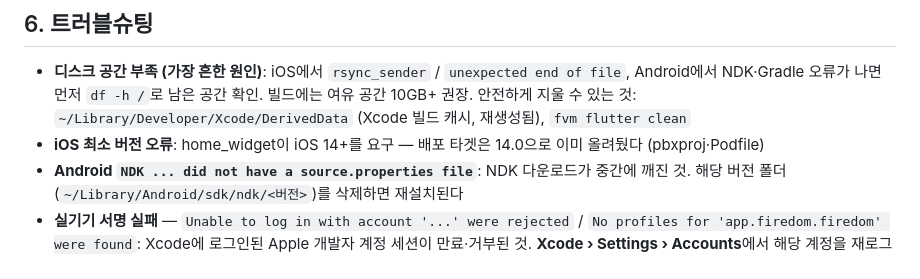
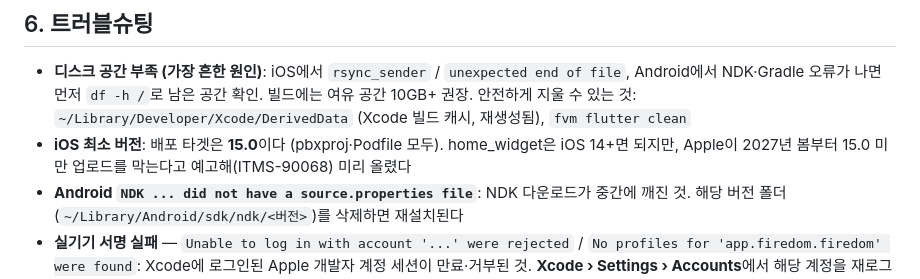
Before and after one commit to Pink-Spider/firedom, a Markdown page: docs/guide/로컬_실행_가이드.md, the part around the change. GitHub-like rendering.

```diff
--- a/docs/guide/로컬_실행_가이드.md
+++ b/docs/guide/로컬_실행_가이드.md
@@ -144,8 +144,9 @@ fvm flutter run --release -d 00008130-000A5C2A26F8001C
   먼저 `df -h /`로 남은 공간 확인. 빌드에는 여유 공간 10GB+ 권장.
   안전하게 지울 수 있는 것: `~/Library/Developer/Xcode/DerivedData`
   (Xcode 빌드 캐시, 재생성됨), `fvm flutter clean`
-- **iOS 최소 버전 오류**: home_widget이 iOS 14+를 요구 —
-  배포 타겟은 14.0으로 이미 올려뒀다 (pbxproj·Podfile)
+- **iOS 최소 버전**: 배포 타겟은 **15.0**이다 (pbxproj·Podfile 모두).
+  home_widget은 iOS 14+면 되지만, Apple이 2027년 봄부터 15.0 미만 업로드를
+  막는다고 예고해(ITMS-90068) 미리 올렸다
 - **Android `NDK ... did not have a source.properties file`**:
   NDK 다운로드가 중간에 깨진 것. 해당 버전 폴더
   (`~/Library/Android/sdk/ndk/<버전>`)를 삭제하면 재설치된다
```
Also changed, not shown: CLAUDE.md (+2 -1 lines), README.md (+2 -1 lines).
